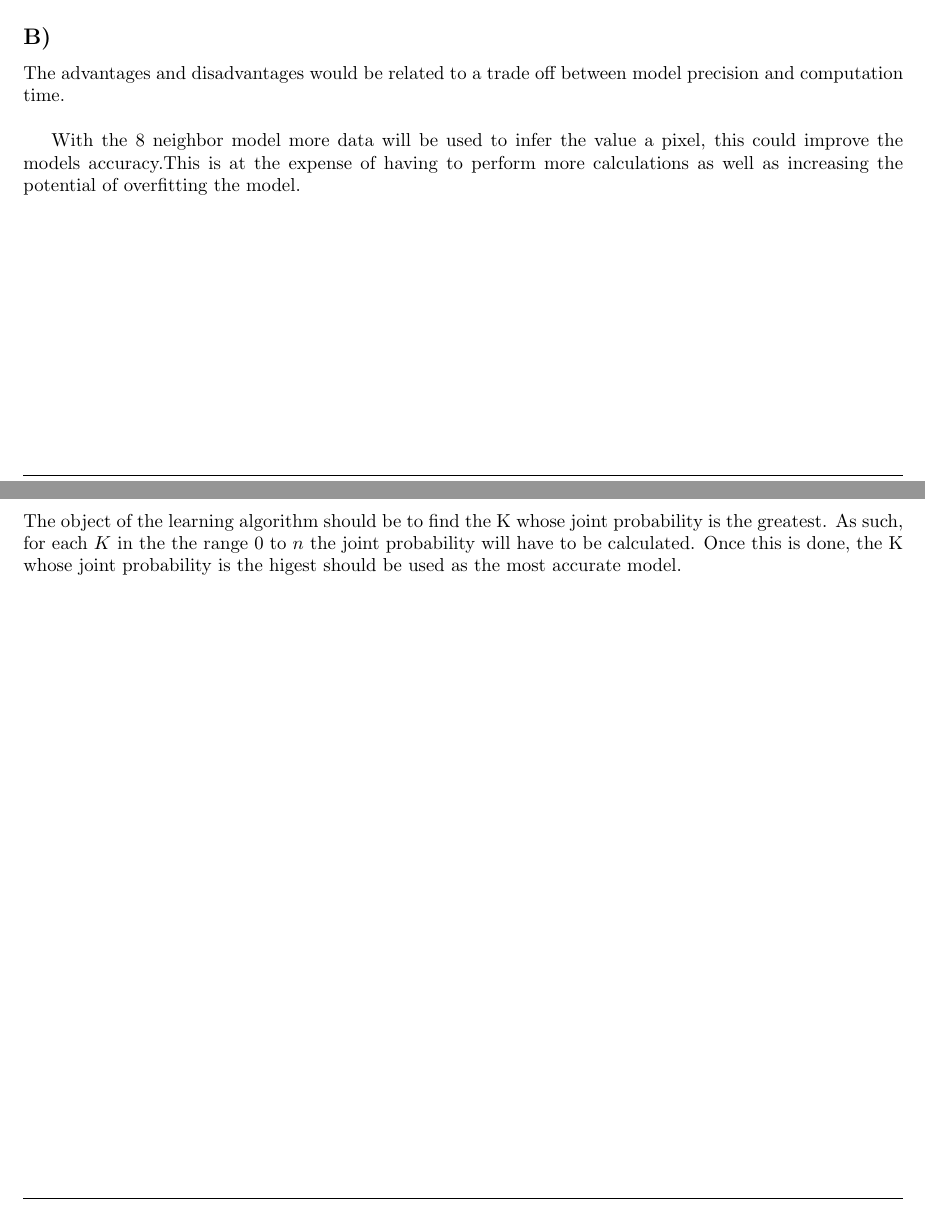
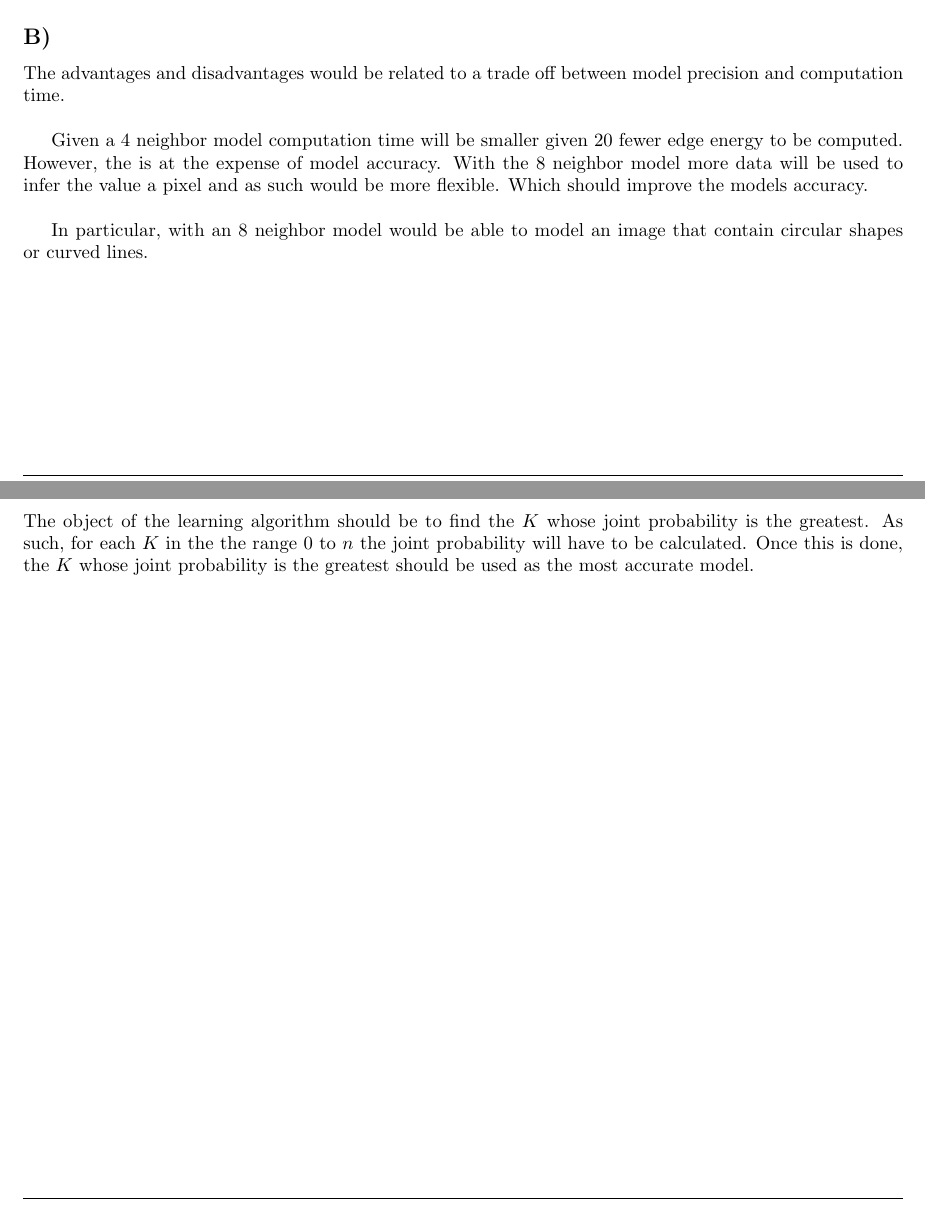
Before and after one commit to GeStanley/comp652_assignment3, a LaTeX problem sheet (Assignment3.tex): two parts of pages 2 and 5 of 5, joined at a grey line, cut so that both start at the same text. Compiled offline with pdfLaTeX.

Commit message:
working on q1

```diff
--- a/Assignment3.tex
+++ b/Assignment3.tex
@@ -97,9 +97,13 @@ While the parameters for an 8 neighbor spin glass model will be as such:
 The advantages and disadvantages would be related to a trade off between
 model precision and computation time.\\
 
-With the 8 neighbor model more data will be used to infer the value a pixel, this
-could improve the models accuracy.This is at the expense of having to perform
-more calculations as well as increasing the potential of overfitting the model.
+Given a 4 neighbor model computation time will be smaller given 20 fewer edge
+energy to be computed. However, the is at the expense of model accuracy. With
+the 8 neighbor model more data will be used to infer the value a pixel and
+as such would be more flexible. Which should improve the models accuracy.\\
+
+In particular, with an 8 neighbor model would be able to model an image that contain
+circular shapes or curved lines.
 \subsection*{C)}
 
 \section*{Question 2}
@@ -233,9 +237,9 @@ And for the backward algorithm:
   \end{array} \right.
 \end{equation}\\
 \subsection*{E)}
-The object of the learning algorithm should be to find the K whose joint probability
+The object of the learning algorithm should be to find the $K$ whose joint probability
 is the greatest. As such, for each $K$ in the the range $0$ to $n$ the joint probability
-will have to be calculated. Once this is done, the K whose joint probability is the
-higest should be used as the most accurate model.
+will have to be calculated. Once this is done, the $K$ whose joint probability is the
+greatest should be used as the most accurate model.
 
 \end{document}
```
Also changed, not shown: Assignment3.pdf, 1 other file.
